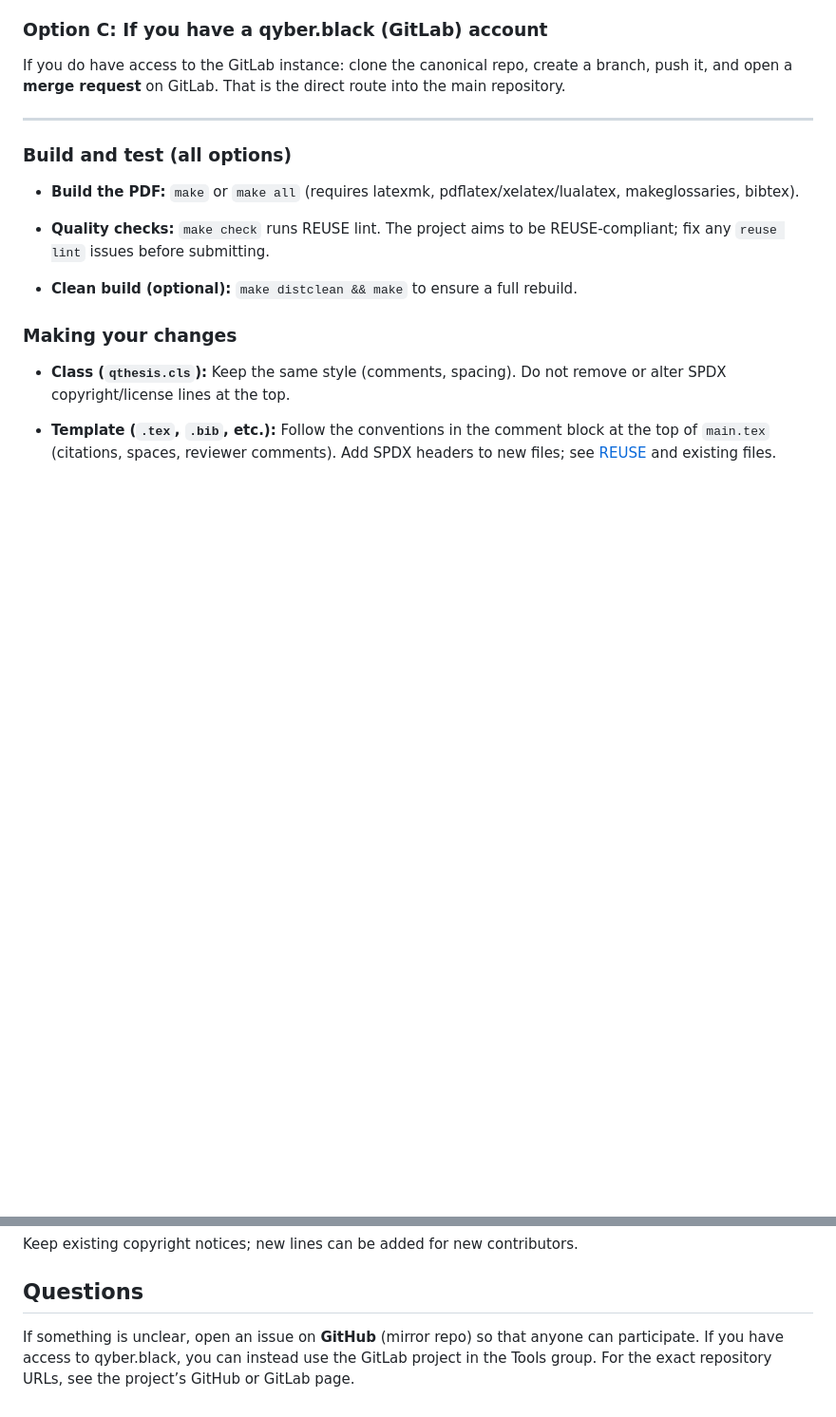
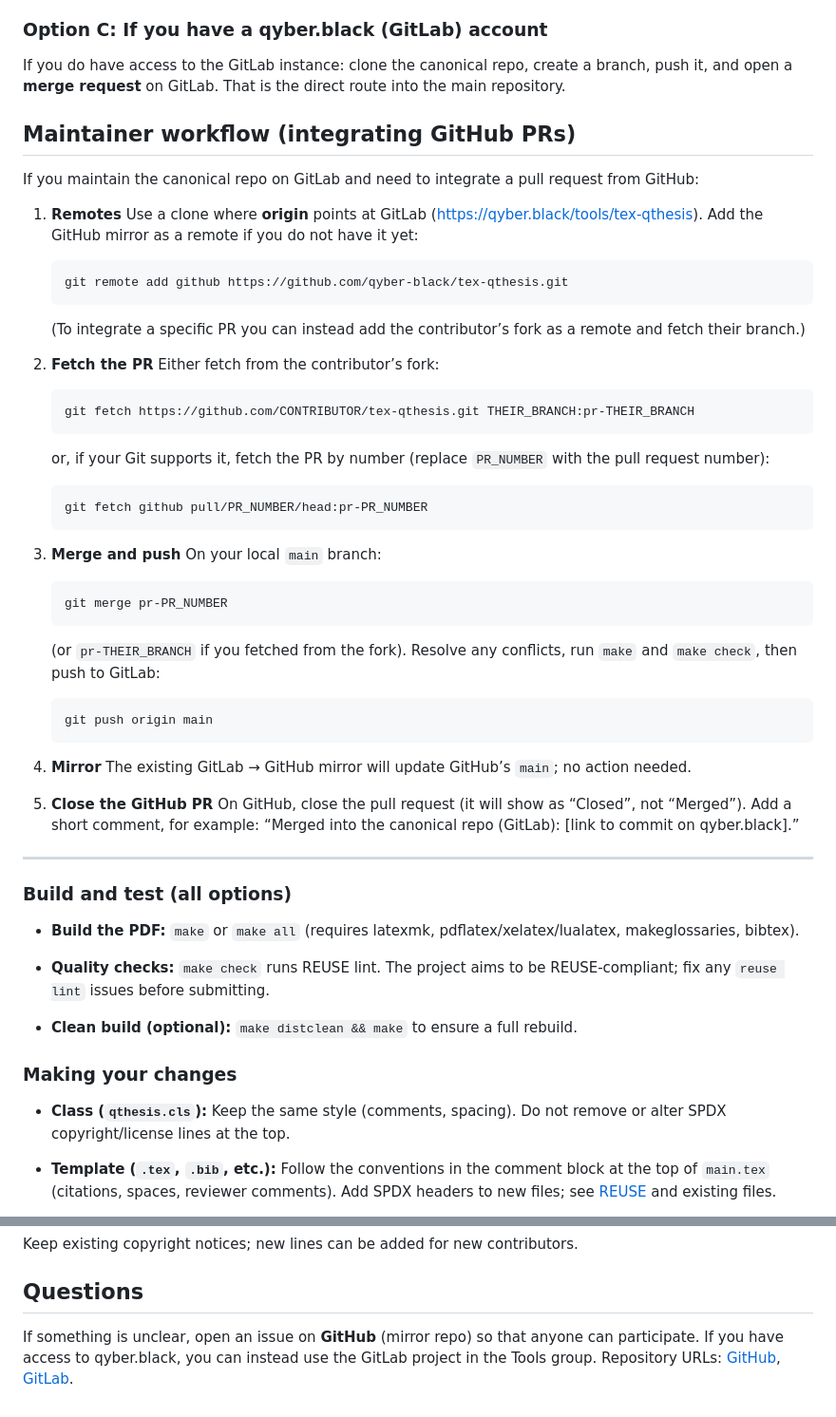
Before and after one commit to qyber-black/tex-qthesis, a Markdown page: CONTRIBUTING.md, 2 parts joined by grey strips. Shown at 95% size. Rendered like a GitHub page; blank space fills up the shorter version.

Commit message:
Update CONTRIBUTING.md with correct repository URLs and maintainer workflow for integrating GitHub pull requests.

````diff
--- a/CONTRIBUTING.md
+++ b/CONTRIBUTING.md
@@ -49,6 +49,51 @@ Maintainers will consider the patch and, if accepted, apply it to the GitLab rep
 ### Option C: If you have a qyber.black (GitLab) account
 
 If you do have access to the GitLab instance: clone the canonical repo, create a branch, push it, and open a **merge request** on GitLab. That is the direct route into the main repository.
+
+## Maintainer workflow (integrating GitHub PRs)
+
+If you maintain the canonical repo on GitLab and need to integrate a pull request from GitHub:
+
+1. **Remotes**
+   Use a clone where **origin** points at GitLab ([https://qyber.black/tools/tex-qthesis](https://qyber.black/tools/tex-qthesis)). Add the GitHub mirror as a remote if you do not have it yet:
+
+   ```bash
+   git remote add github https://github.com/qyber-black/tex-qthesis.git
+   ```
+
+   (To integrate a specific PR you can instead add the contributor’s fork as a remote and fetch their branch.)
+
+2. **Fetch the PR**
+   Either fetch from the contributor’s fork:
+
+   ```bash
+   git fetch https://github.com/CONTRIBUTOR/tex-qthesis.git THEIR_BRANCH:pr-THEIR_BRANCH
+   ```
+
+   or, if your Git supports it, fetch the PR by number (replace `PR_NUMBER` with the pull request number):
+
+   ```bash
+   git fetch github pull/PR_NUMBER/head:pr-PR_NUMBER
+   ```
+
+3. **Merge and push**
+   On your local `main` branch:
+
+   ```bash
+   git merge pr-PR_NUMBER
+   ```
+
+   (or `pr-THEIR_BRANCH` if you fetched from the fork). Resolve any conflicts, run `make` and `make check`, then push to GitLab:
+
+   ```bash
+   git push origin main
+   ```
+
+4. **Mirror**
+   The existing GitLab → GitHub mirror will update GitHub’s `main`; no action needed.
+
+5. **Close the GitHub PR**
+   On GitHub, close the pull request (it will show as “Closed”, not “Merged”). Add a short comment, for example: “Merged into the canonical repo (GitLab): [link to commit on qyber.black].”
 
 ---
 
@@ -91,4 +136,4 @@ Keep existing copyright notices; new lines can be added for new contributors.
 
 ## Questions
 
-If something is unclear, open an issue on **GitHub** (mirror repo) so that anyone can participate. If you have access to qyber.black, you can instead use the GitLab project in the Tools group. For the exact repository URLs, see the project’s GitHub or GitLab page.
+If something is unclear, open an issue on **GitHub** (mirror repo) so that anyone can participate. If you have access to qyber.black, you can instead use the GitLab project in the Tools group. Repository URLs: [GitHub](https://github.com/qyber-black/tex-qthesis), [GitLab](https://qyber.black/tools/tex-qthesis).
````
Also changed, not shown: other parts of CONTRIBUTING.md (+6 -6 lines).
